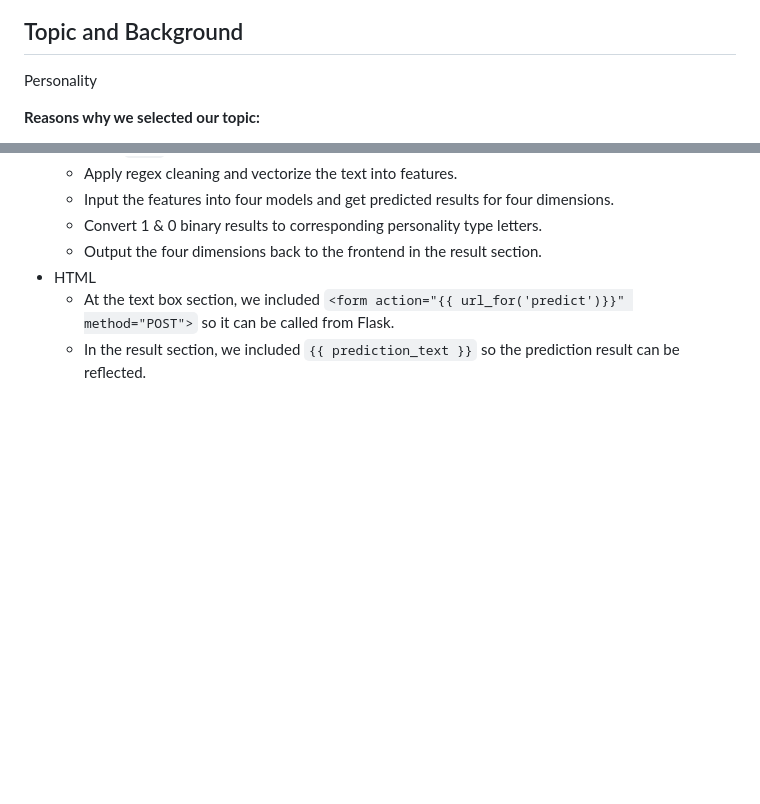
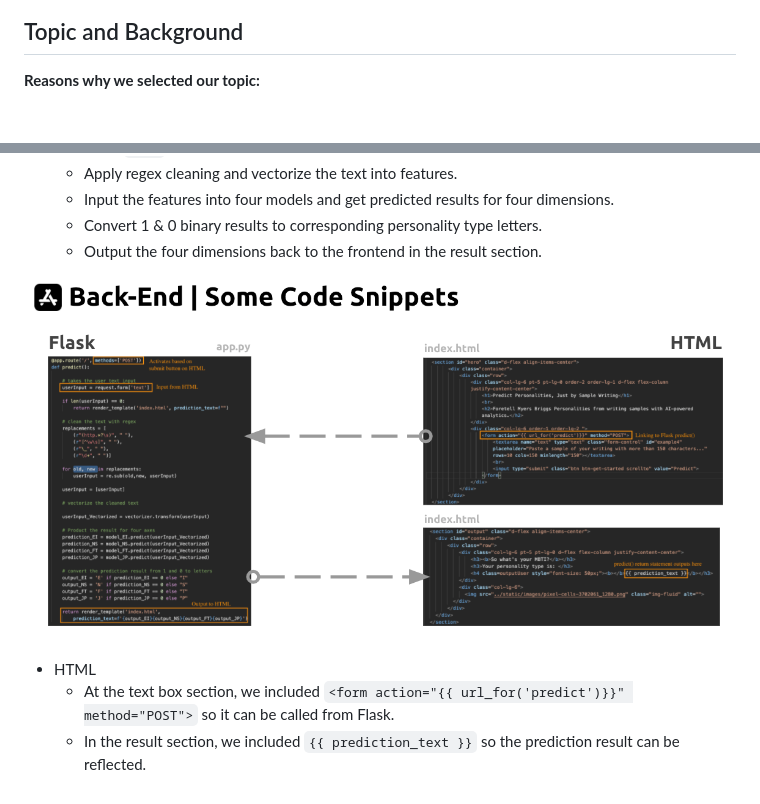
Before and after one commit to shaunwang1350/MyersBriggsMLProject, a Markdown page: README.md, 2 parts joined by grey strips. GitHub-like rendering; pictures changed too: Resources/mdImages/backEnd.png (added); blank space fills up the shorter version.

```diff
--- a/README.md
+++ b/README.md
@@ -14,7 +14,6 @@
 [![demo](/Resources/mdImages/demoVidThumb.png)](https://www.youtube.com/watch?v=g5q-EGc95Cc&feature=youtu.be&ab_channel=ShaunWang)
 
 ## Topic and Background
-Personality
 
 **Reasons why we selected our topic:**
 
@@ -154,6 +153,8 @@ We want to let users try the model themselves by entering an example of their wr
     - Input the features into four models and get predicted results for four dimensions.
     - Convert 1 & 0 binary results to corresponding personality type letters.
     - Output the four dimensions back to the frontend in the result section.
+
+![codeSnip](/Resources/mdImages/backEnd.png)
 - HTML
     - At the text box section, we included `<form action="{{ url_for('predict')}}" method="POST">` so it can be called from Flask.
     - In the result section, we included `{{ prediction_text }}` so the prediction result can be reflected.
```
